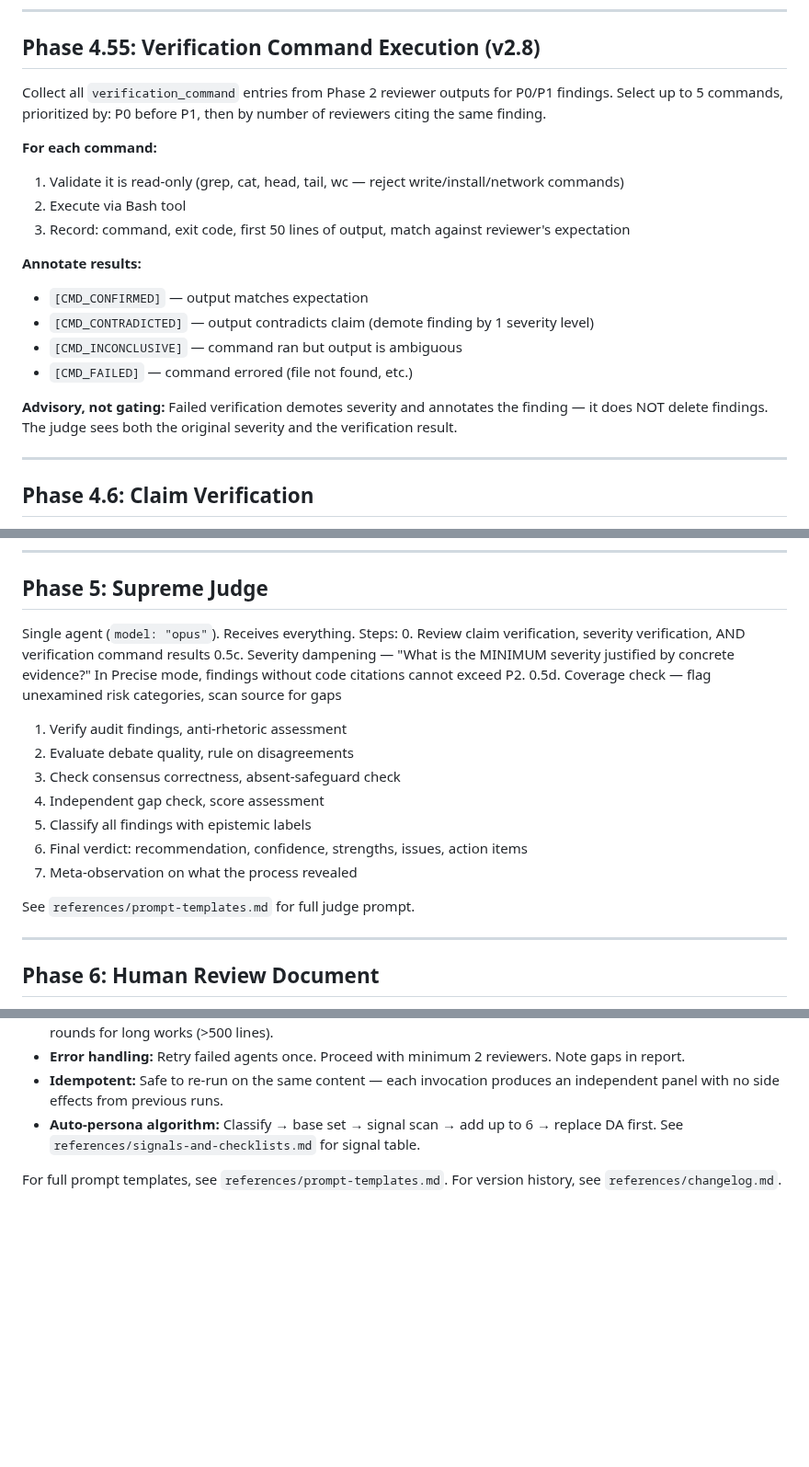
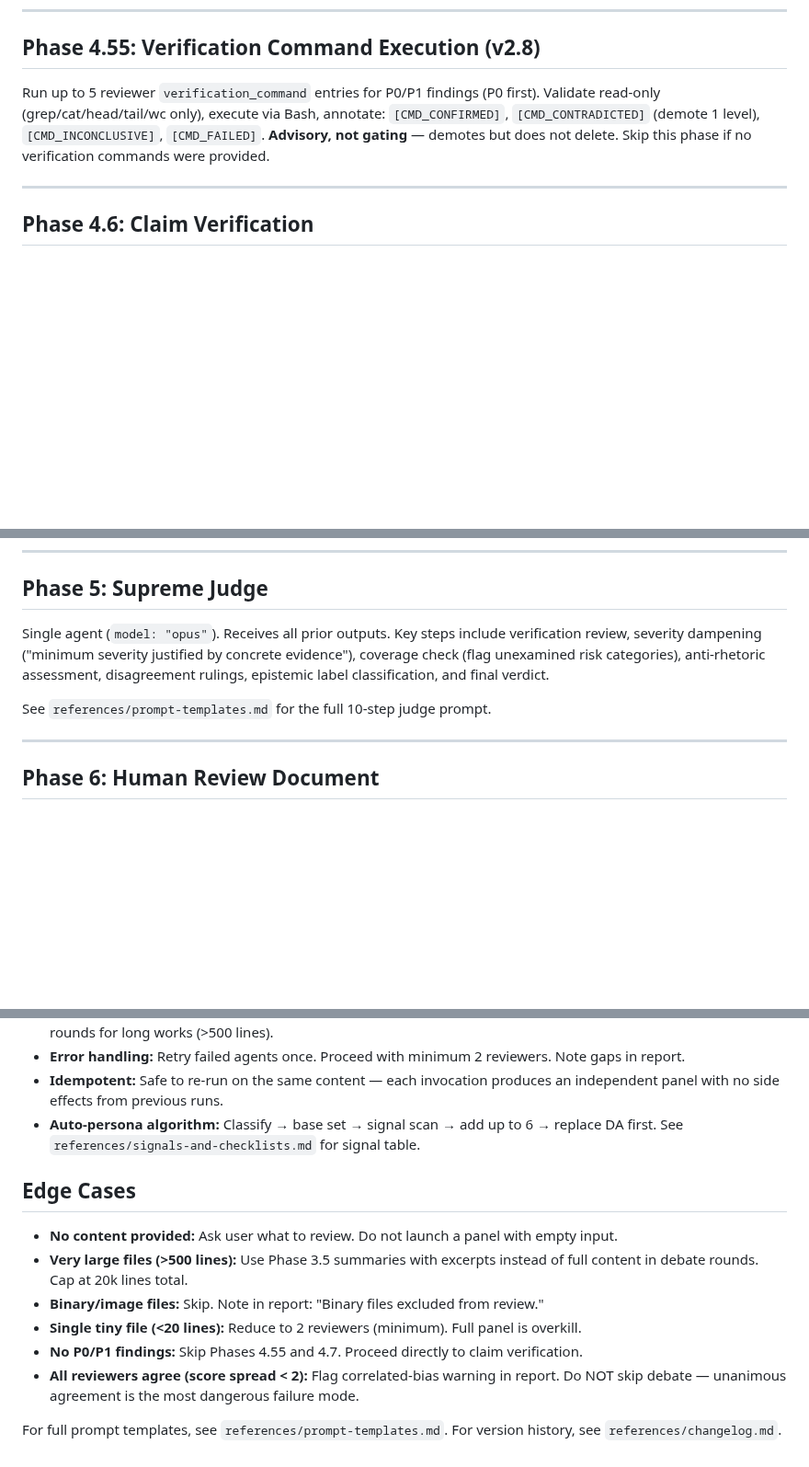
Before and after one commit to wan-huiyan/agent-review-panel, a Markdown page: SKILL.md, 3 parts joined by grey strips. Shown at 92% size. Rendered like a GitHub page; blank space fills up the shorter version.

```diff
--- a/SKILL.md
+++ b/SKILL.md
@@ -297,24 +297,11 @@ See `references/prompt-templates.md` for full prompt.
 
 ## Phase 4.55: Verification Command Execution (v2.8)
 
-Collect all `verification_command` entries from Phase 2 reviewer outputs for
-P0/P1 findings. Select up to 5 commands, prioritized by: P0 before P1, then
-by number of reviewers citing the same finding.
-
-**For each command:**
-1. Validate it is read-only (grep, cat, head, tail, wc — reject write/install/network commands)
-2. Execute via Bash tool
-3. Record: command, exit code, first 50 lines of output, match against reviewer's expectation
-
-**Annotate results:**
-- `[CMD_CONFIRMED]` — output matches expectation
-- `[CMD_CONTRADICTED]` — output contradicts claim (demote finding by 1 severity level)
-- `[CMD_INCONCLUSIVE]` — command ran but output is ambiguous
-- `[CMD_FAILED]` — command errored (file not found, etc.)
-
-**Advisory, not gating:** Failed verification demotes severity and annotates
-the finding — it does NOT delete findings. The judge sees both the original
-severity and the verification result.
+Run up to 5 reviewer `verification_command` entries for P0/P1 findings (P0 first).
+Validate read-only (grep/cat/head/tail/wc only), execute via Bash, annotate:
+`[CMD_CONFIRMED]`, `[CMD_CONTRADICTED]` (demote 1 level), `[CMD_INCONCLUSIVE]`,
+`[CMD_FAILED]`. **Advisory, not gating** — demotes but does not delete.
+Skip this phase if no verification commands were provided.
 
 ---
 
@@ -368,19 +355,12 @@ verification table when ruling on disagreements.
 
 ## Phase 5: Supreme Judge
 
-Single agent (`model: "opus"`). Receives everything. Steps:
-0. Review claim verification, severity verification, AND verification command results
-0.5c. Severity dampening — "What is the MINIMUM severity justified by concrete evidence?" In Precise mode, findings without code citations cannot exceed P2.
-0.5d. Coverage check — flag unexamined risk categories, scan source for gaps
-1. Verify audit findings, anti-rhetoric assessment
-2. Evaluate debate quality, rule on disagreements
-3. Check consensus correctness, absent-safeguard check
-4. Independent gap check, score assessment
-5. Classify all findings with epistemic labels
-6. Final verdict: recommendation, confidence, strengths, issues, action items
-7. Meta-observation on what the process revealed
+Single agent (`model: "opus"`). Receives all prior outputs. Key steps include
+verification review, severity dampening ("minimum severity justified by concrete
+evidence"), coverage check (flag unexamined risk categories), anti-rhetoric
+assessment, disagreement rulings, epistemic label classification, and final verdict.
 
-See `references/prompt-templates.md` for full judge prompt.
+See `references/prompt-templates.md` for the full 10-step judge prompt.
 
 ---
 
@@ -453,5 +433,14 @@ disagreements count, audit findings count, top action item.
 - **Auto-persona algorithm:** Classify → base set → signal scan → add up to 6 →
   replace DA first. See `references/signals-and-checklists.md` for signal table.
 
+## Edge Cases
+
+- **No content provided:** Ask user what to review. Do not launch a panel with empty input.
+- **Very large files (>500 lines):** Use Phase 3.5 summaries with excerpts instead of full content in debate rounds. Cap at 20k lines total.
+- **Binary/image files:** Skip. Note in report: "Binary files excluded from review."
+- **Single tiny file (<20 lines):** Reduce to 2 reviewers (minimum). Full panel is overkill.
+- **No P0/P1 findings:** Skip Phases 4.55 and 4.7. Proceed directly to claim verification.
+- **All reviewers agree (score spread < 2):** Flag correlated-bias warning in report. Do NOT skip debate — unanimous agreement is the most dangerous failure mode.
+
 For full prompt templates, see `references/prompt-templates.md`.
 For version history, see `references/changelog.md`.
```
Also changed, not shown: skills/agent-review-panel/SKILL.md (+19 -30 lines).
